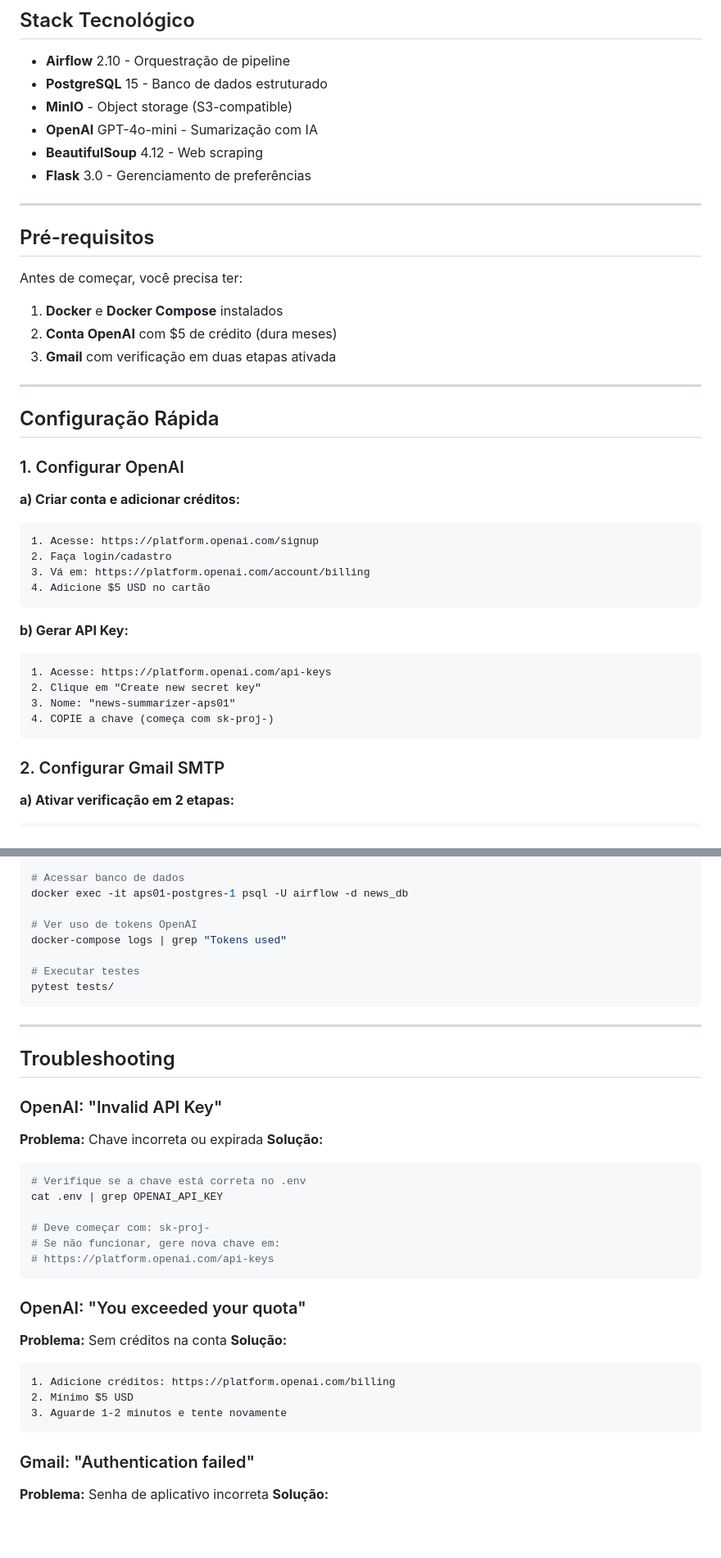
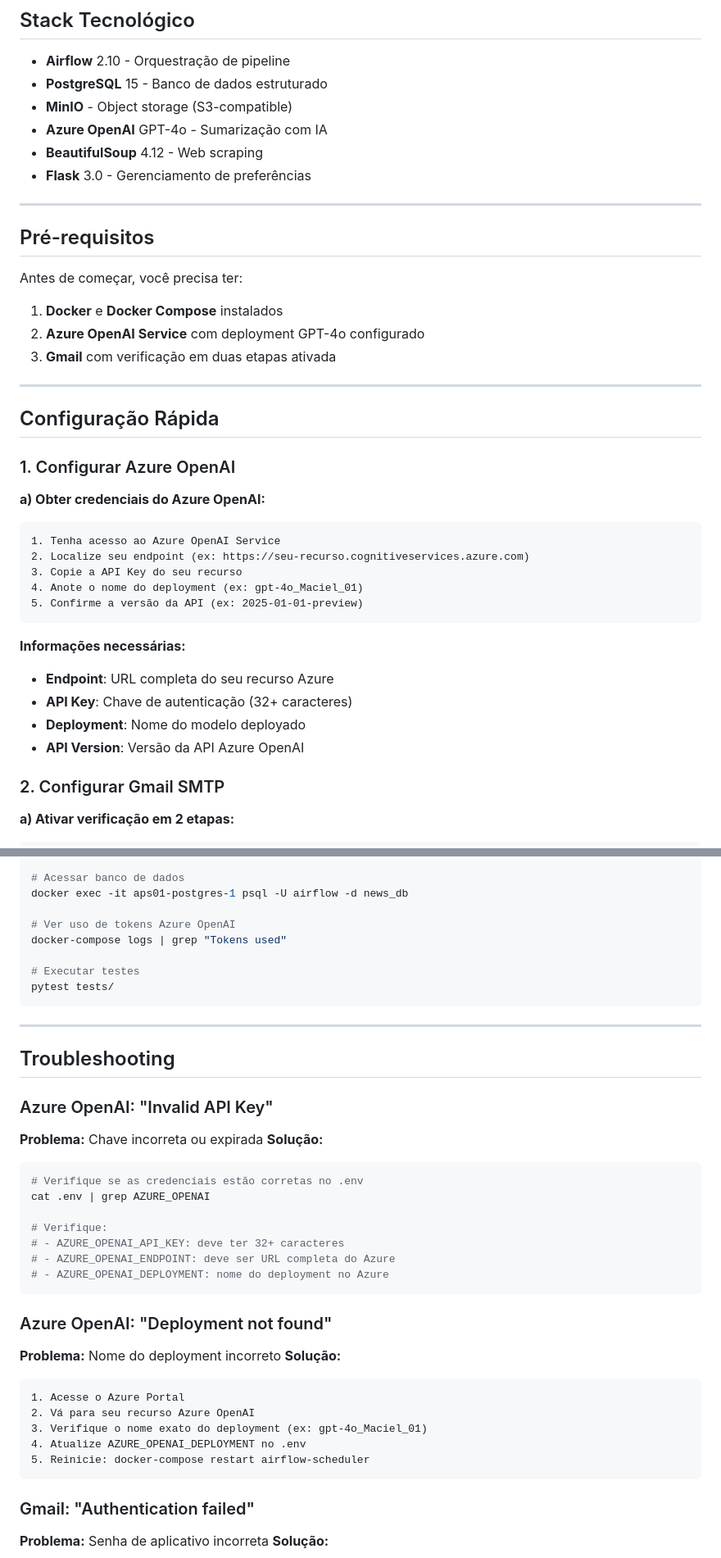
Before and after one commit to gabrielmmh/news_summarizer, a Markdown page: README.md, 2 parts joined by grey strips. Shown at 82% size. Drawn GitHub-style; blank space fills up the shorter version.

````diff
--- a/README.md
+++ b/README.md
@@ -9,7 +9,7 @@ Sistema que coleta notícias de múltiplos portais, gera resumos executivos com
 - **Airflow** 2.10 - Orquestração de pipeline
 - **PostgreSQL** 15 - Banco de dados estruturado
 - **MinIO** - Object storage (S3-compatible)
-- **OpenAI** GPT-4o-mini - Sumarização com IA
+- **Azure OpenAI** GPT-4o - Sumarização com IA
 - **BeautifulSoup** 4.12 - Web scraping
 - **Flask** 3.0 - Gerenciamento de preferências
 
@@ -20,30 +20,29 @@ Sistema que coleta notícias de múltiplos portais, gera resumos executivos com
 Antes de começar, você precisa ter:
 
 1. **Docker** e **Docker Compose** instalados
-2. **Conta OpenAI** com $5 de crédito (dura meses)
+2. **Azure OpenAI Service** com deployment GPT-4o configurado
 3. **Gmail** com verificação em duas etapas ativada
 
 ---
 
 ## Configuração Rápida
 
-### 1. Configurar OpenAI
+### 1. Configurar Azure OpenAI
 
-**a) Criar conta e adicionar créditos:**
+**a) Obter credenciais do Azure OpenAI:**
 ```
-1. Acesse: https://platform.openai.com/signup
-2. Faça login/cadastro
-3. Vá em: https://platform.openai.com/account/billing
-4. Adicione $5 USD no cartão
+1. Tenha acesso ao Azure OpenAI Service
+2. Localize seu endpoint (ex: https://seu-recurso.cognitiveservices.azure.com)
+3. Copie a API Key do seu recurso
+4. Anote o nome do deployment (ex: gpt-4o_Maciel_01)
+5. Confirme a versão da API (ex: 2025-01-01-preview)
 ```
 
-**b) Gerar API Key:**
-```
-1. Acesse: https://platform.openai.com/api-keys
-2. Clique em "Create new secret key"
-3. Nome: "news-summarizer-aps01"
-4. COPIE a chave (começa com sk-proj-)
-```
+**Informações necessárias:**
+- **Endpoint**: URL completa do seu recurso Azure
+- **API Key**: Chave de autenticação (32+ caracteres)
+- **Deployment**: Nome do modelo deployado
+- **API Version**: Versão da API Azure OpenAI
 
 ### 2. Configurar Gmail SMTP
 
@@ -279,7 +280,7 @@ docker-compose restart airflow-scheduler
 # Acessar banco de dados
 docker exec -it aps01-postgres-1 psql -U airflow -d news_db
 
-# Ver uso de tokens OpenAI
+# Ver uso de tokens Azure OpenAI
 docker-compose logs | grep "Tokens used"
 
 # Executar testes
@@ -290,25 +291,28 @@ pytest tests/
 
 ## Troubleshooting
 
-### OpenAI: "Invalid API Key"
+### Azure OpenAI: "Invalid API Key"
 **Problema:** Chave incorreta ou expirada
 **Solução:**
 ```bash
-# Verifique se a chave está correta no .env
-cat .env | grep OPENAI_API_KEY
+# Verifique se as credenciais estão corretas no .env
+cat .env | grep AZURE_OPENAI
 
-# Deve começar com: sk-proj-
-# Se não funcionar, gere nova chave em:
-# https://platform.openai.com/api-keys
+# Verifique:
+# - AZURE_OPENAI_API_KEY: deve ter 32+ caracteres
+# - AZURE_OPENAI_ENDPOINT: deve ser URL completa do Azure
+# - AZURE_OPENAI_DEPLOYMENT: nome do deployment no Azure
 ```
 
-### OpenAI: "You exceeded your quota"
-**Problema:** Sem créditos na conta
+### Azure OpenAI: "Deployment not found"
+**Problema:** Nome do deployment incorreto
 **Solução:**
 ```
-1. Adicione créditos: https://platform.openai.com/billing
-2. Mínimo $5 USD
-3. Aguarde 1-2 minutos e tente novamente
+1. Acesse o Azure Portal
+2. Vá para seu recurso Azure OpenAI
+3. Verifique o nome exato do deployment (ex: gpt-4o_Maciel_01)
+4. Atualize AZURE_OPENAI_DEPLOYMENT no .env
+5. Reinicie: docker-compose restart airflow-scheduler
 ```
 
 ### Gmail: "Authentication failed"
````
Also changed, not shown: other parts of README.md (+21 -17 lines).
